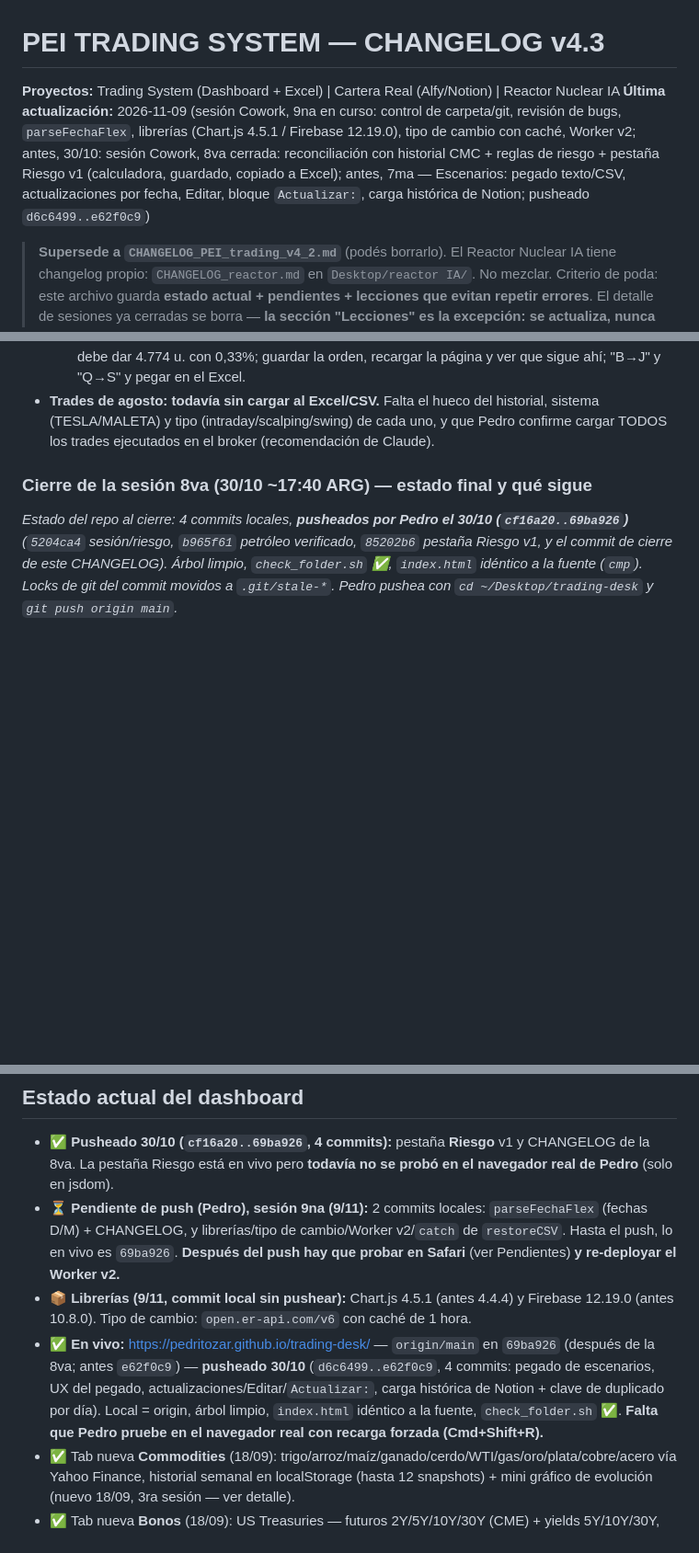
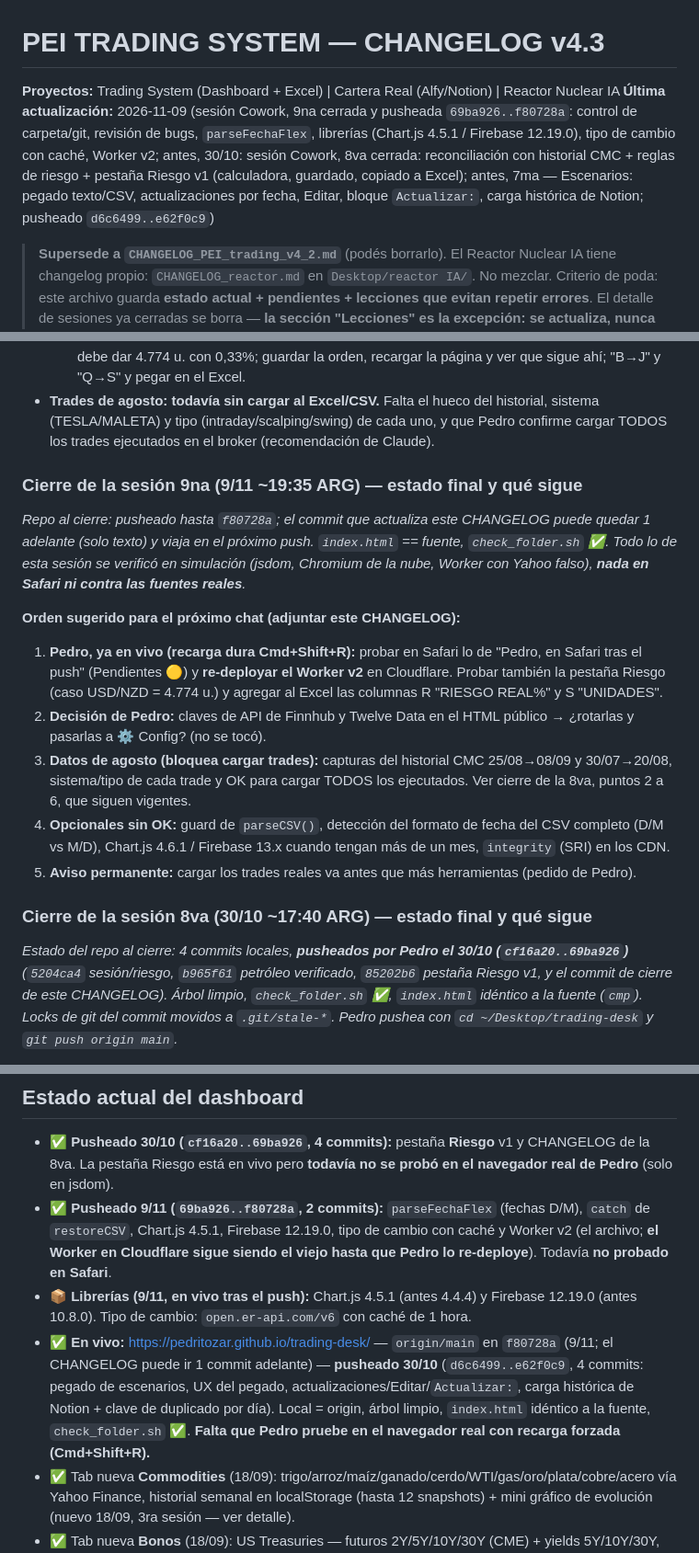
Before and after one commit to pedritozar/trading-desk, a Markdown page: CHANGELOG_PEI_trading_v4_3.md, 3 parts joined by grey strips. Shown at 92% size. Drawn GitHub-style; blank space fills up the shorter version.

Commit message:
CHANGELOG: cierre de la sesion 9na (9/11) - pusheada 69ba926..f80728a, pendientes y orden para el proximo chat
Co-Authored-By: Claude Sonnet 5.5 <noreply@anthropic.com>
Claude-Session: https://claude.ai/code/session_01Ku9YPPrNebCuAjGxLqeF77

```diff
--- a/CHANGELOG_PEI_trading_v4_3.md
+++ b/CHANGELOG_PEI_trading_v4_3.md
@@ -1,7 +1,7 @@
 # PEI TRADING SYSTEM — CHANGELOG v4.3
 
 **Proyectos:** Trading System (Dashboard + Excel) | Cartera Real (Alfy/Notion) | Reactor Nuclear IA
-**Última actualización:** 2026-11-09 (sesión Cowork, 9na en curso: control de carpeta/git, revisión de bugs, `parseFechaFlex`, librerías (Chart.js 4.5.1 / Firebase 12.19.0), tipo de cambio con caché, Worker v2; antes, 30/10: sesión Cowork, 8va cerrada: reconciliación con historial CMC + reglas de riesgo + pestaña Riesgo v1 (calculadora, guardado, copiado a Excel); antes, 7ma — Escenarios: pegado texto/CSV, actualizaciones por fecha, Editar, bloque `Actualizar:`, carga histórica de Notion; pusheado `d6c6499..e62f0c9`)
+**Última actualización:** 2026-11-09 (sesión Cowork, 9na cerrada y pusheada `69ba926..f80728a`: control de carpeta/git, revisión de bugs, `parseFechaFlex`, librerías (Chart.js 4.5.1 / Firebase 12.19.0), tipo de cambio con caché, Worker v2; antes, 30/10: sesión Cowork, 8va cerrada: reconciliación con historial CMC + reglas de riesgo + pestaña Riesgo v1 (calculadora, guardado, copiado a Excel); antes, 7ma — Escenarios: pegado texto/CSV, actualizaciones por fecha, Editar, bloque `Actualizar:`, carga histórica de Notion; pusheado `d6c6499..e62f0c9`)
 
 > **Supersede a `CHANGELOG_PEI_trading_v4_2.md`** (podés borrarlo).
 > El Reactor Nuclear IA tiene changelog propio: `CHANGELOG_reactor.md` en `Desktop/reactor IA/`. No mezclar.
@@ -127,6 +127,17 @@ Contexto: chat nuevo dedicado a todo lo de trading; el chat viejo no tiene nada
   - **Para que funcione completo, Pedro agrega al Excel** (a la derecha de Q CUENTA) las columnas **R "RIESGO REAL%"** y **S "UNIDADES"** a la tabla `ResultadosTraiding`, formato porcentaje con 3 decimales en R (`parseRiesgo` toma un número sin % menor a 0,1 como fracción: "0,05" sin % se leería como 5%).
   - **Pruebas pendientes de Pedro (Safari, tras el push):** pestaña Riesgo → elegir CMC Demo, escribir balance (se guarda al salir del campo) → USD/NZD short entrada 1,76659, SL 1,7788 → debe dar 4.774 u. con 0,33%; guardar la orden, recargar la página y ver que sigue ahí; "B→J" y "Q→S" y pegar en el Excel.
 - **Trades de agosto: todavía sin cargar al Excel/CSV.** Falta el hueco del historial, sistema (TESLA/MALETA) y tipo (intraday/scalping/swing) de cada uno, y que Pedro confirme cargar TODOS los trades ejecutados en el broker (recomendación de Claude).
+
+### Cierre de la sesión 9na (9/11 ~19:35 ARG) — estado final y qué sigue
+
+*Repo al cierre: pusheado hasta `f80728a`; el commit que actualiza este CHANGELOG puede quedar 1 adelante (solo texto) y viaja en el próximo push. `index.html` == fuente, `check_folder.sh` ✅. Todo lo de esta sesión se verificó en simulación (jsdom, Chromium de la nube, Worker con Yahoo falso), **nada en Safari ni contra las fuentes reales**.*
+
+**Orden sugerido para el próximo chat (adjuntar este CHANGELOG):**
+1. **Pedro, ya en vivo (recarga dura Cmd+Shift+R):** probar en Safari lo de "Pedro, en Safari tras el push" (Pendientes 🟡) y **re-deployar el Worker v2** en Cloudflare. Probar también la pestaña Riesgo (caso USD/NZD = 4.774 u.) y agregar al Excel las columnas R "RIESGO REAL%" y S "UNIDADES".
+2. **Decisión de Pedro:** claves de API de Finnhub y Twelve Data en el HTML público → ¿rotarlas y pasarlas a ⚙ Config? (no se tocó).
+3. **Datos de agosto (bloquea cargar trades):** capturas del historial CMC 25/08→08/09 y 30/07→20/08, sistema/tipo de cada trade y OK para cargar TODOS los ejecutados. Ver cierre de la 8va, puntos 2 a 6, que siguen vigentes.
+4. **Opcionales sin OK:** guard de `parseCSV()`, detección del formato de fecha del CSV completo (D/M vs M/D), Chart.js 4.6.1 / Firebase 13.x cuando tengan más de un mes, `integrity` (SRI) en los CDN.
+5. **Aviso permanente:** cargar los trades reales va antes que más herramientas (pedido de Pedro).
 
 ### Cierre de la sesión 8va (30/10 ~17:40 ARG) — estado final y qué sigue
 
@@ -372,9 +383,9 @@ El código del Reactor/DeepSeek **no se pega directo**. Historial de fallas real
 ## Estado actual del dashboard
 
 - ✅ **Pusheado 30/10 (`cf16a20..69ba926`, 4 commits):** pestaña **Riesgo** v1 y CHANGELOG de la 8va. La pestaña Riesgo está en vivo pero **todavía no se probó en el navegador real de Pedro** (solo en jsdom).
-- ⏳ **Pendiente de push (Pedro), sesión 9na (9/11):** 2 commits locales: `parseFechaFlex` (fechas D/M) + CHANGELOG, y librerías/tipo de cambio/Worker v2/`catch` de `restoreCSV`. Hasta el push, lo en vivo es `69ba926`. **Después del push hay que probar en Safari** (ver Pendientes) **y re-deployar el Worker v2.**
-- 📦 **Librerías (9/11, commit local sin pushear):** Chart.js 4.5.1 (antes 4.4.4) y Firebase 12.19.0 (antes 10.8.0). Tipo de cambio: `open.er-api.com/v6` con caché de 1 hora.
-- ✅ **En vivo:** https://pedritozar.github.io/trading-desk/ — `origin/main` en `69ba926` (después de la 8va; antes `e62f0c9`) — **pusheado 30/10** (`d6c6499..e62f0c9`, 4 commits: pegado de escenarios, UX del pegado, actualizaciones/Editar/`Actualizar:`, carga histórica de Notion + clave de duplicado por día). Local = origin, árbol limpio, `index.html` idéntico a la fuente, `check_folder.sh` ✅. **Falta que Pedro pruebe en el navegador real con recarga forzada (Cmd+Shift+R).**
+- ✅ **Pusheado 9/11 (`69ba926..f80728a`, 2 commits):** `parseFechaFlex` (fechas D/M), `catch` de `restoreCSV`, Chart.js 4.5.1, Firebase 12.19.0, tipo de cambio con caché y Worker v2 (el archivo; **el Worker en Cloudflare sigue siendo el viejo hasta que Pedro lo re-deploye**). Todavía **no probado en Safari**.
+- 📦 **Librerías (9/11, en vivo tras el push):** Chart.js 4.5.1 (antes 4.4.4) y Firebase 12.19.0 (antes 10.8.0). Tipo de cambio: `open.er-api.com/v6` con caché de 1 hora.
+- ✅ **En vivo:** https://pedritozar.github.io/trading-desk/ — `origin/main` en `f80728a` (9/11; el CHANGELOG puede ir 1 commit adelante) — **pusheado 30/10** (`d6c6499..e62f0c9`, 4 commits: pegado de escenarios, UX del pegado, actualizaciones/Editar/`Actualizar:`, carga histórica de Notion + clave de duplicado por día). Local = origin, árbol limpio, `index.html` idéntico a la fuente, `check_folder.sh` ✅. **Falta que Pedro pruebe en el navegador real con recarga forzada (Cmd+Shift+R).**
 - ✅ Tab nueva **Commodities** (18/09): trigo/arroz/maíz/ganado/cerdo/WTI/gas/oro/plata/cobre/acero vía Yahoo Finance, historial semanal en localStorage (hasta 12 snapshots) + mini gráfico de evolución (nuevo 18/09, 3ra sesión — ver detalle).
 - ✅ Tab nueva **Bonos** (18/09): US Treasuries — futuros 2Y/5Y/10Y/30Y (CME) + yields 5Y/10Y/30Y, vía Yahoo Finance, historial diario en localStorage (hasta 30 días) para var. día/semana + mini gráfico de evolución (ampliado de 14 a 30 días, 3ra sesión).
 - ✅ **RGBI (OFZ ruso) sumado al tab Bonos (19/10, 5ta sesión):** vía MOEX ISS (`fetchMOEXIndice()`, mismo patrón que `fetchMOEX()`), mismo historial diario/mini gráfico que el resto de Bonos. **Verificado en vivo** (111,69 pts, CERRADO).
```
Also changed, not shown: other parts of CHANGELOG_PEI_trading_v4_3.md (+2 -2 lines).
